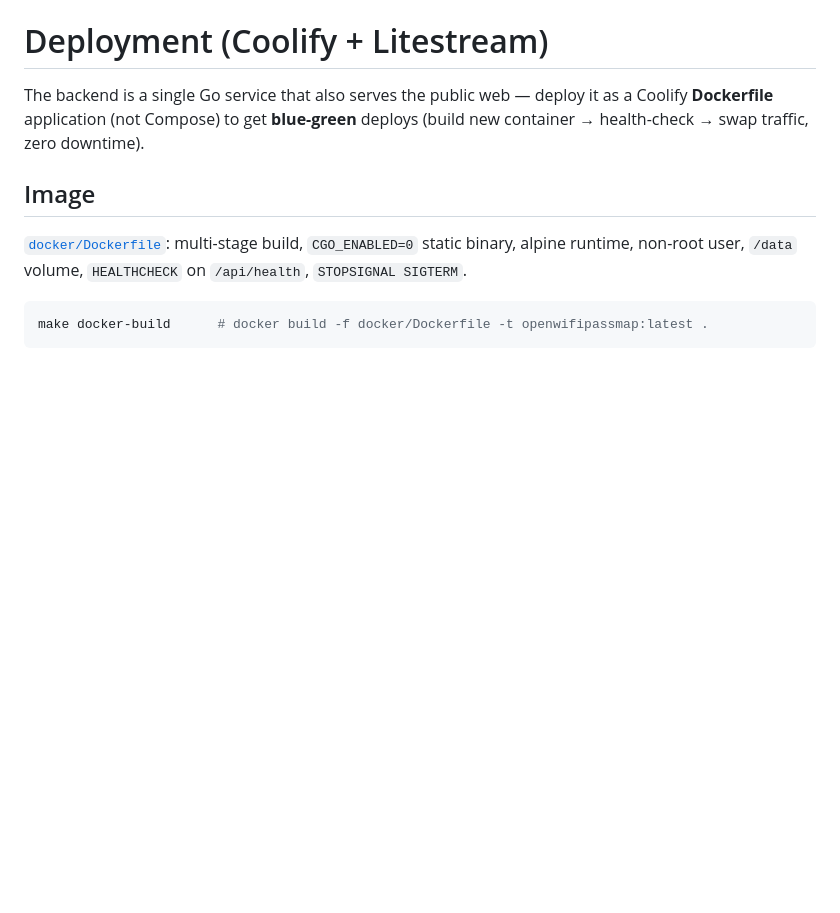
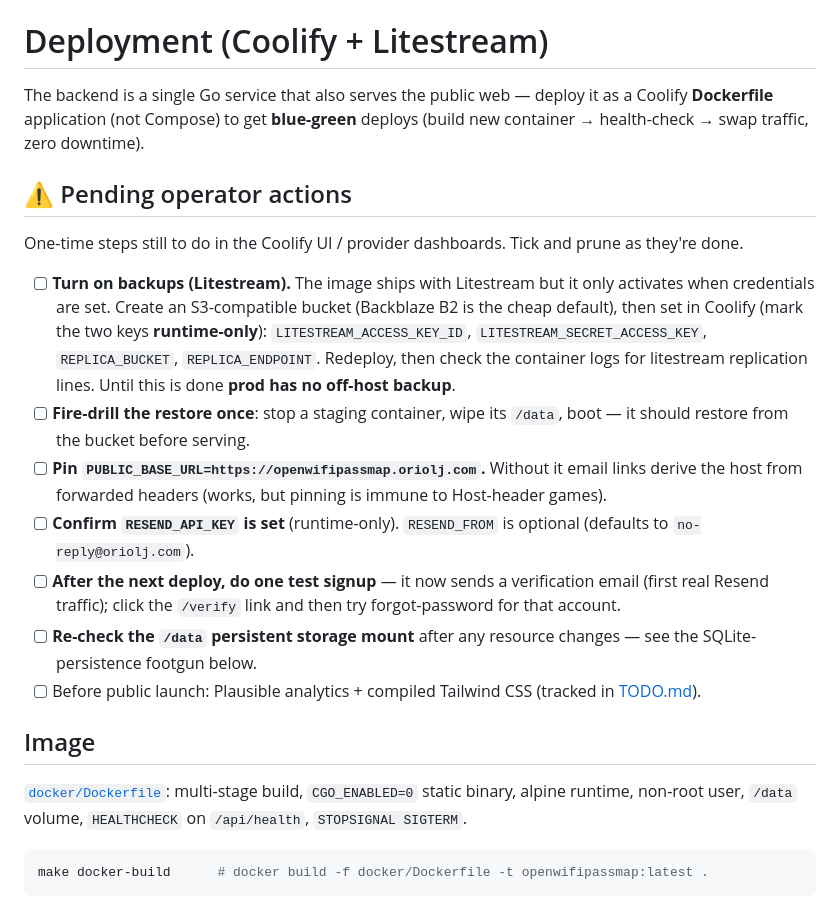
Before and after one commit to oriolj/openwifipassmap, a Markdown page: docs/deployment.md, the part around the change. Drawn GitHub-style; blank space fills up the shorter version.

Commit message:
docs: add pending-operator-actions deploy checklist
Tick-and-prune list of the manual Coolify/provider steps: enable
Litestream (bucket + env vars), fire-drill a restore, pin
PUBLIC_BASE_URL, confirm RESEND_API_KEY, test-signup the verification
flow, re-check the /data mount, pre-launch reminders.

Co-Authored-By: Claude Opus 4.8 (1M context) <noreply@anthropic.com>

```diff
--- a/docs/deployment.md
+++ b/docs/deployment.md
@@ -3,6 +3,33 @@
 The backend is a single Go service that also serves the public web — deploy it as
 a Coolify **Dockerfile** application (not Compose) to get **blue-green** deploys
 (build new container → health-check → swap traffic, zero downtime).
+
+## ⚠️ Pending operator actions
+
+One-time steps still to do in the Coolify UI / provider dashboards. Tick and
+prune as they're done.
+
+- [ ] **Turn on backups (Litestream).** The image ships with Litestream but it
+  only activates when credentials are set. Create an S3-compatible bucket
+  (Backblaze B2 is the cheap default), then set in Coolify (mark the two keys
+  **runtime-only**): `LITESTREAM_ACCESS_KEY_ID`, `LITESTREAM_SECRET_ACCESS_KEY`,
+  `REPLICA_BUCKET`, `REPLICA_ENDPOINT`. Redeploy, then check the container logs
+  for litestream replication lines. Until this is done **prod has no off-host
+  backup**.
+- [ ] **Fire-drill the restore once**: stop a staging container, wipe its
+  `/data`, boot — it should restore from the bucket before serving.
+- [ ] **Pin `PUBLIC_BASE_URL=https://openwifipassmap.oriolj.com`.** Without it
+  email links derive the host from forwarded headers (works, but pinning is
+  immune to Host-header games).
+- [ ] **Confirm `RESEND_API_KEY` is set** (runtime-only). `RESEND_FROM` is
+  optional (defaults to `no-reply@oriolj.com`).
+- [ ] **After the next deploy, do one test signup** — it now sends a
+  verification email (first real Resend traffic); click the `/verify` link and
+  then try forgot-password for that account.
+- [ ] **Re-check the `/data` persistent storage mount** after any resource
+  changes — see the SQLite-persistence footgun below.
+- [ ] Before public launch: Plausible analytics + compiled Tailwind CSS
+  (tracked in [TODO.md](../TODO.md)).
 
 ## Image
 
```
